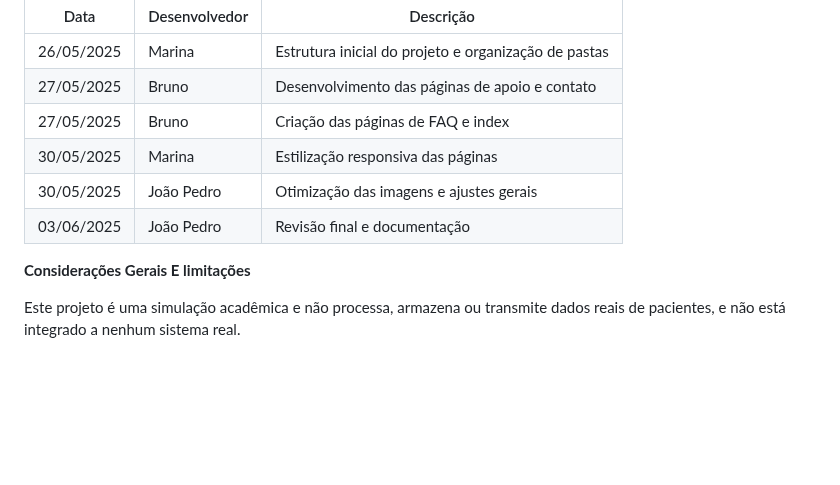
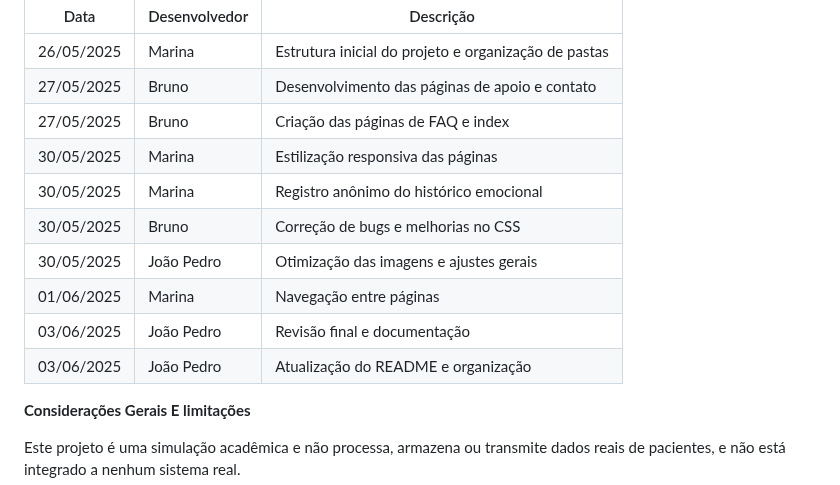
Before and after one commit to JoaoPedroBitencourtGoldoni/VitaMind-Global-Solution, a Markdown page: README.md, the part around the change. GitHub-like rendering; blank space fills up the shorter version.

```diff
--- a/README.md
+++ b/README.md
@@ -69,8 +69,12 @@ Feedback Visual: Mensagens claras para ações do usuário, minimizando ambiguid
 | 27/05/2025 | Bruno         | Desenvolvimento das páginas de apoio e contato       |
 | 27/05/2025 | Bruno         | Criação das páginas de FAQ e index                   |
 | 30/05/2025 | Marina        | Estilização responsiva das páginas                   |
+| 30/05/2025 | Marina        | Registro anônimo do histórico emocional              |
+| 30/05/2025 | Bruno         | Correção de bugs e melhorias no CSS                  |
 | 30/05/2025 | João Pedro    | Otimização das imagens e ajustes gerais              |
+| 01/06/2025 | Marina        | Navegação entre páginas                              |
 | 03/06/2025 | João Pedro    | Revisão final e documentação                         |
+| 03/06/2025 | João Pedro    | Atualização do README e organização                  |
 
 **Considerações Gerais E limitações**
 
```
